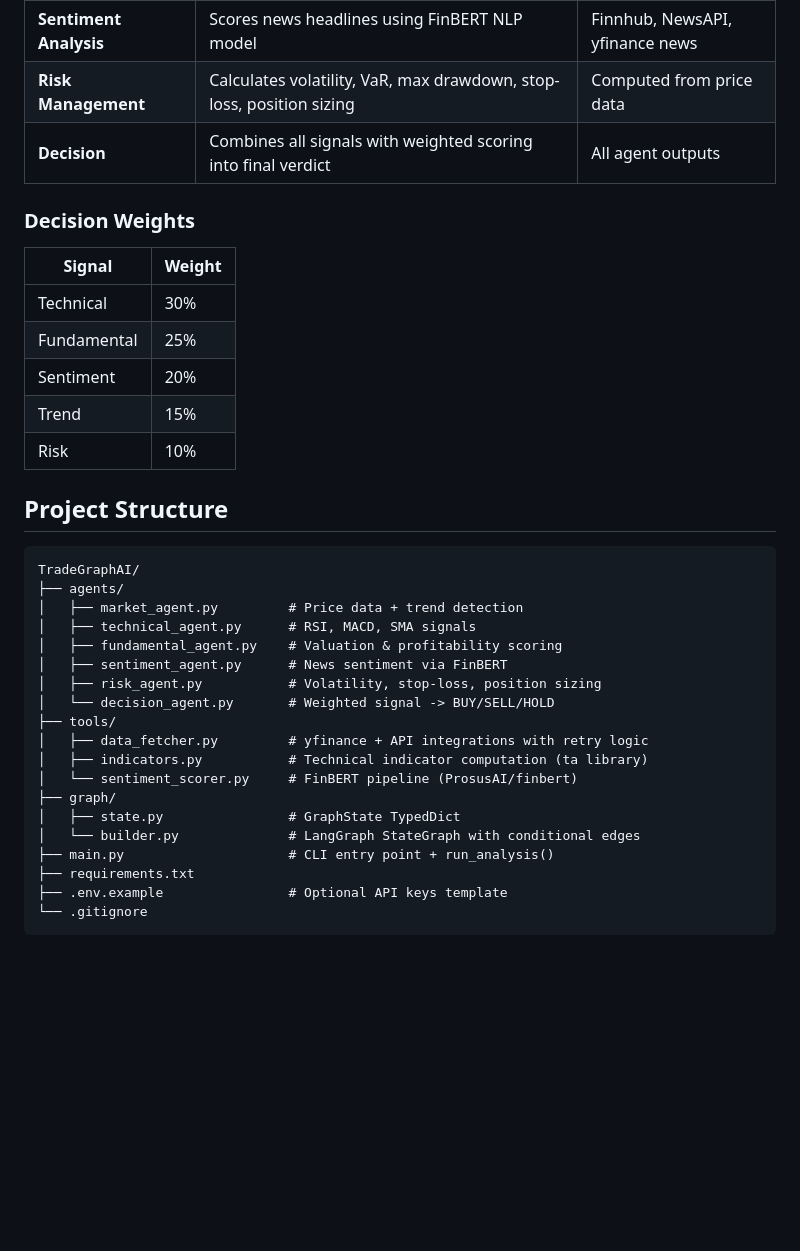
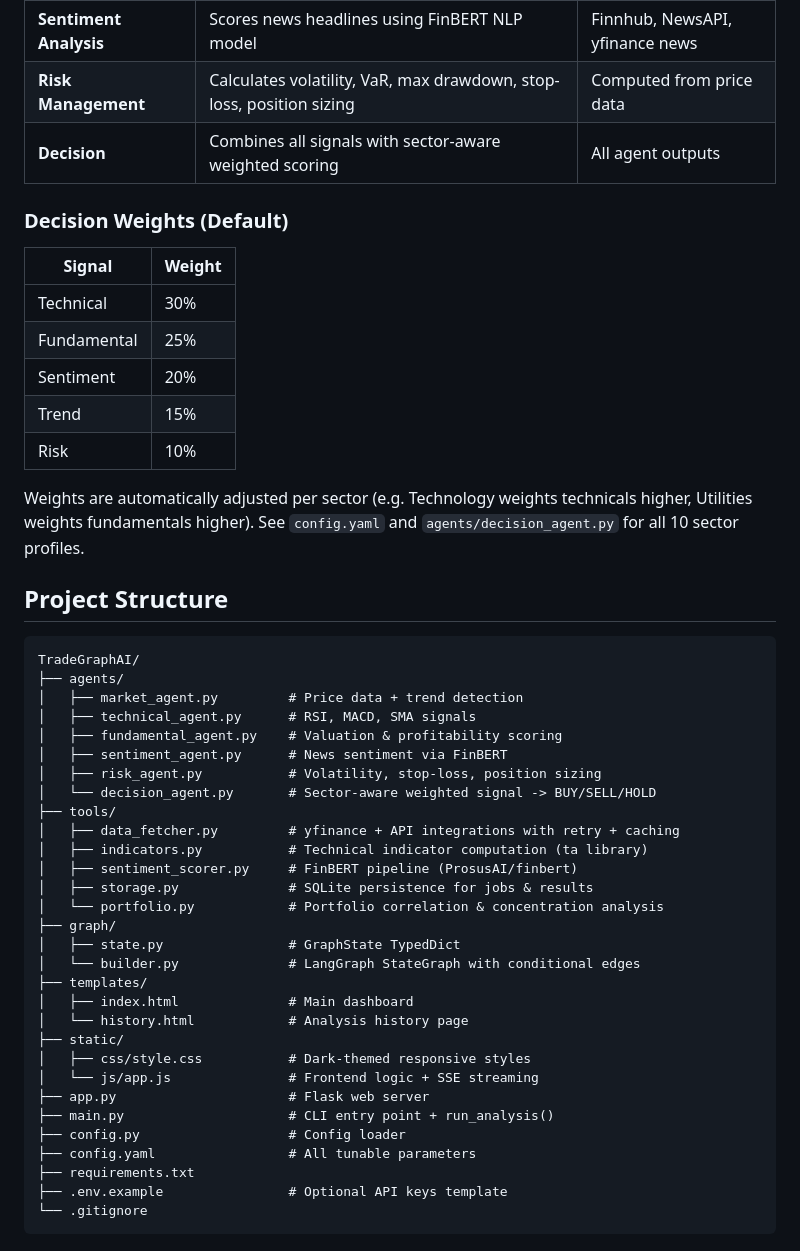
Before and after one commit to codegirirepo/TradeGraphAI, a Markdown page: README.md, the part around one of its changes. GitHub-like rendering; blank space fills up the shorter version.

```diff
--- a/README.md
+++ b/README.md
@@ -64,9 +79,9 @@ A production-ready multi-agent stock market analysis system built with **LangGra
 | **Fundamental Analysis** | Evaluates P/E, margins, revenue growth, debt-to-equity | yfinance, Alpha Vantage |
 | **Sentiment Analysis** | Scores news headlines using FinBERT NLP model | Finnhub, NewsAPI, yfinance news |
 | **Risk Management** | Calculates volatility, VaR, max drawdown, stop-loss, position sizing | Computed from price data |
-| **Decision** | Combines all signals with weighted scoring into final verdict | All agent outputs |
+| **Decision** | Combines all signals with sector-aware weighted scoring | All agent outputs |
 
-### Decision Weights
+### Decision Weights (Default)
 
 | Signal | Weight |
 |--------|--------|
@@ -75,6 +90,8 @@ A production-ready multi-agent stock market analysis system built with **LangGra
 | Sentiment | 20% |
 | Trend | 15% |
 | Risk | 10% |
+
+Weights are automatically adjusted per sector (e.g. Technology weights technicals higher, Utilities weights fundamentals higher). See `config.yaml` and `agents/decision_agent.py` for all 10 sector profiles.
 
 ## Project Structure
 
@@ -86,15 +103,26 @@ TradeGraphAI/
 │   ├── fundamental_agent.py    # Valuation & profitability scoring
 │   ├── sentiment_agent.py      # News sentiment via FinBERT
 │   ├── risk_agent.py           # Volatility, stop-loss, position sizing
-│   └── decision_agent.py       # Weighted signal -> BUY/SELL/HOLD
+│   └── decision_agent.py       # Sector-aware weighted signal -> BUY/SELL/HOLD
 ├── tools/
-│   ├── data_fetcher.py         # yfinance + API integrations with retry logic
+│   ├── data_fetcher.py         # yfinance + API integrations with retry + caching
 │   ├── indicators.py           # Technical indicator computation (ta library)
-│   └── sentiment_scorer.py     # FinBERT pipeline (ProsusAI/finbert)
+│   ├── sentiment_scorer.py     # FinBERT pipeline (ProsusAI/finbert)
+│   ├── storage.py              # SQLite persistence for jobs & results
+│   └── portfolio.py            # Portfolio correlation & concentration analysis
 ├── graph/
 │   ├── state.py                # GraphState TypedDict
 │   └── builder.py              # LangGraph StateGraph with conditional edges
+├── templates/
+│   ├── index.html              # Main dashboard
+│   └── history.html            # Analysis history page
+├── static/
+│   ├── css/style.css           # Dark-themed responsive styles
+│   └── js/app.js               # Frontend logic + SSE streaming
+├── app.py                      # Flask web server
 ├── main.py                     # CLI entry point + run_analysis()
+├── config.py                   # Config loader
+├── config.yaml                 # All tunable parameters
 ├── requirements.txt
 ├── .env.example                # Optional API keys template
 └── .gitignore
```
Also changed, not shown: other parts of README.md (+75 -10 lines).
